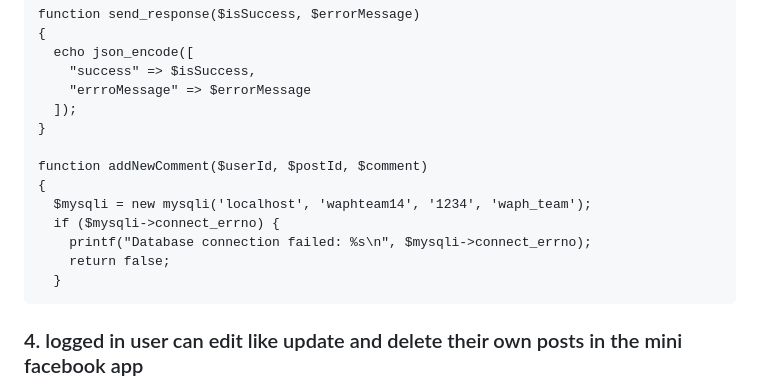
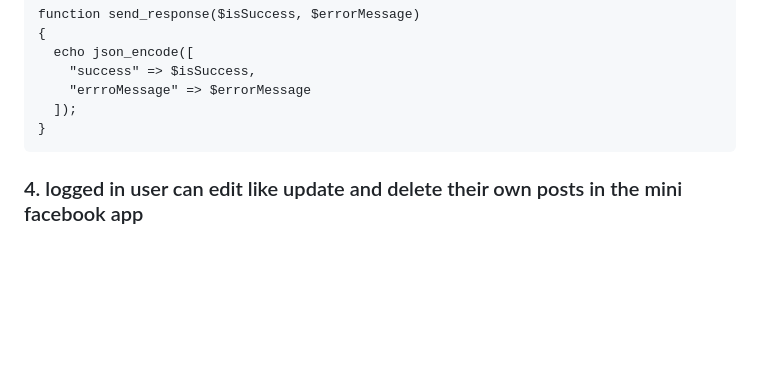
Before and after one commit to waph-team14/waph-teamproject, a Markdown page: README.md, the part around the change. Rendered like a GitHub page; blank space fills up the shorter version.

````diff
--- a/README.md
+++ b/README.md
@@ -138,15 +138,7 @@ function send_response($isSuccess, $errorMessage)
     "errroMessage" => $errorMessage
   ]);
 }
-
-function addNewComment($userId, $postId, $comment)
-{
-  $mysqli = new mysqli('localhost', 'waphteam14', '1234', 'waph_team');
-  if ($mysqli->connect_errno) {
-    printf("Database connection failed: %s\n", $mysqli->connect_errno);
-    return false;
-  }
-  ```
+```
 ### 4. logged in user can edit like update and delete their own posts in the mini facebook app
 this code is used in our project to delete their own post when user is on successful login
 ```
````
